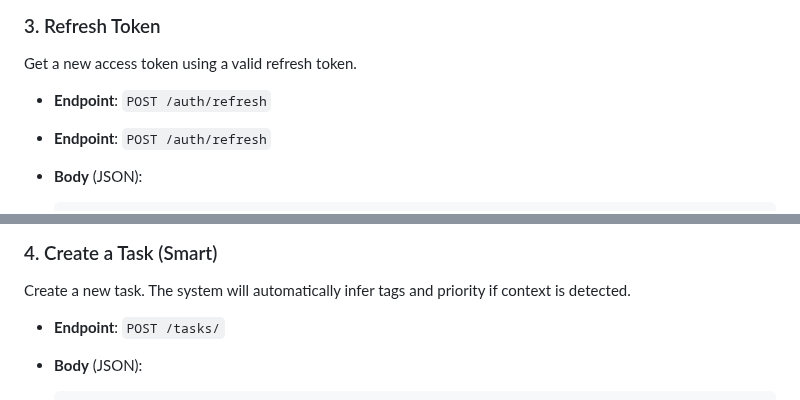
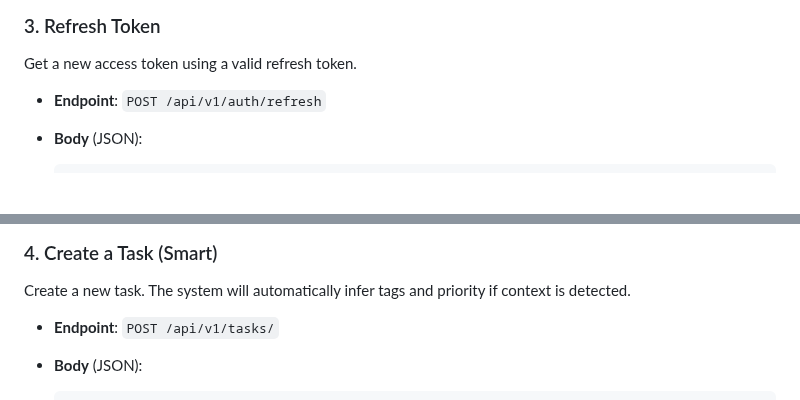
Before and after one commit to saidulalimallick04/smart-to-do-api, a Markdown page: API_DOCUMENTATION.md, 2 parts joined by grey strips. Drawn GitHub-style; blank space fills up the shorter version.

````diff
--- a/API_DOCUMENTATION.md
+++ b/API_DOCUMENTATION.md
@@ -49,8 +54,7 @@ Authenticate to receive access and refresh tokens.
 
 Get a new access token using a valid refresh token.
 
-- **Endpoint**: `POST /auth/refresh`
-- **Endpoint**: `POST /auth/refresh`
+- **Endpoint**: `POST /api/v1/auth/refresh`
 - **Body** (JSON):
 
   ```json
@@ -78,7 +82,7 @@ Get a new access token using a valid refresh token.
 
 Create a new task. The system will automatically infer tags and priority if context is detected.
 
-- **Endpoint**: `POST /tasks/`
+- **Endpoint**: `POST /api/v1/tasks/`
 - **Body** (JSON):
 
   ```json
````
Also changed, not shown: other parts of API_DOCUMENTATION.md (+12 -7 lines), README.md (+4 -0 lines).
